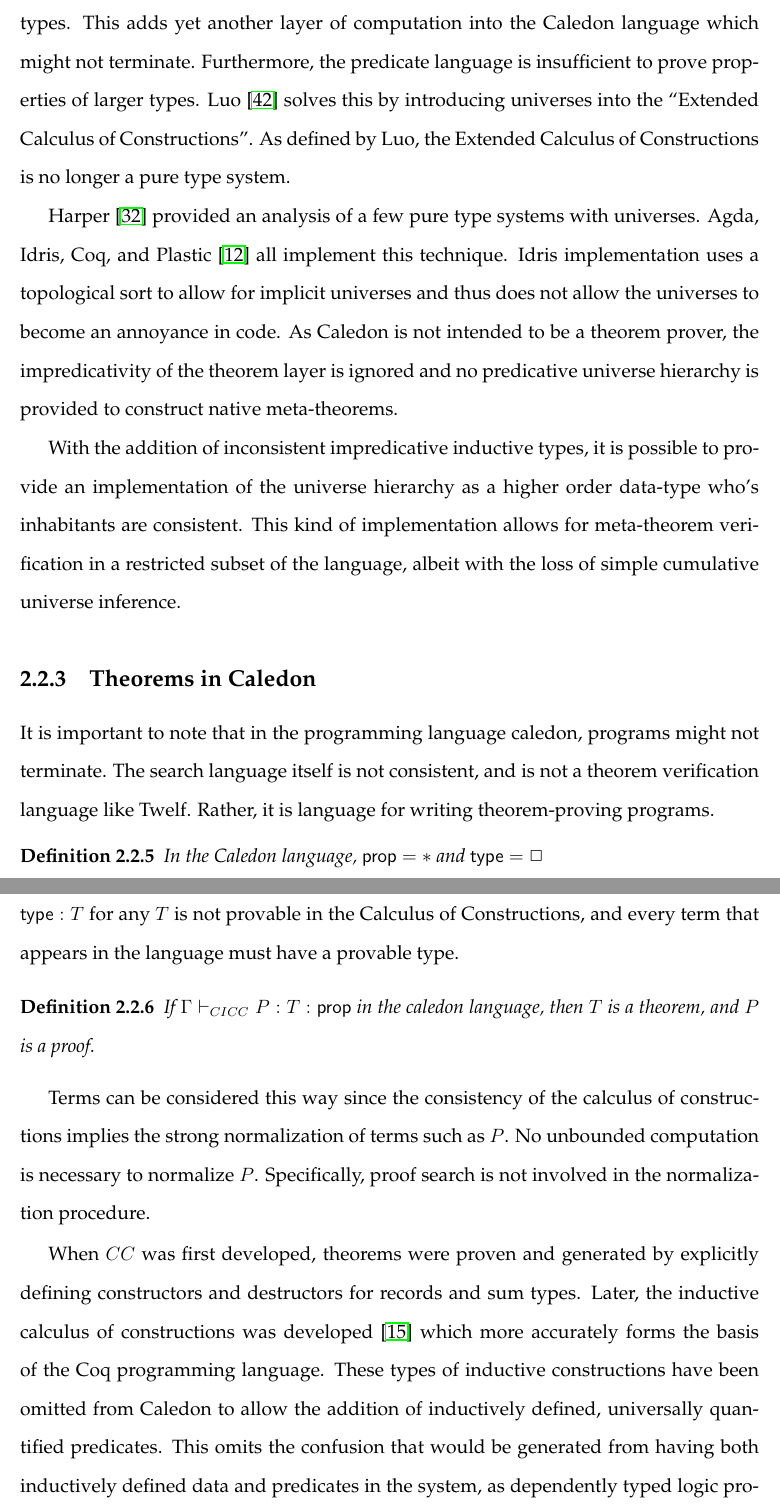
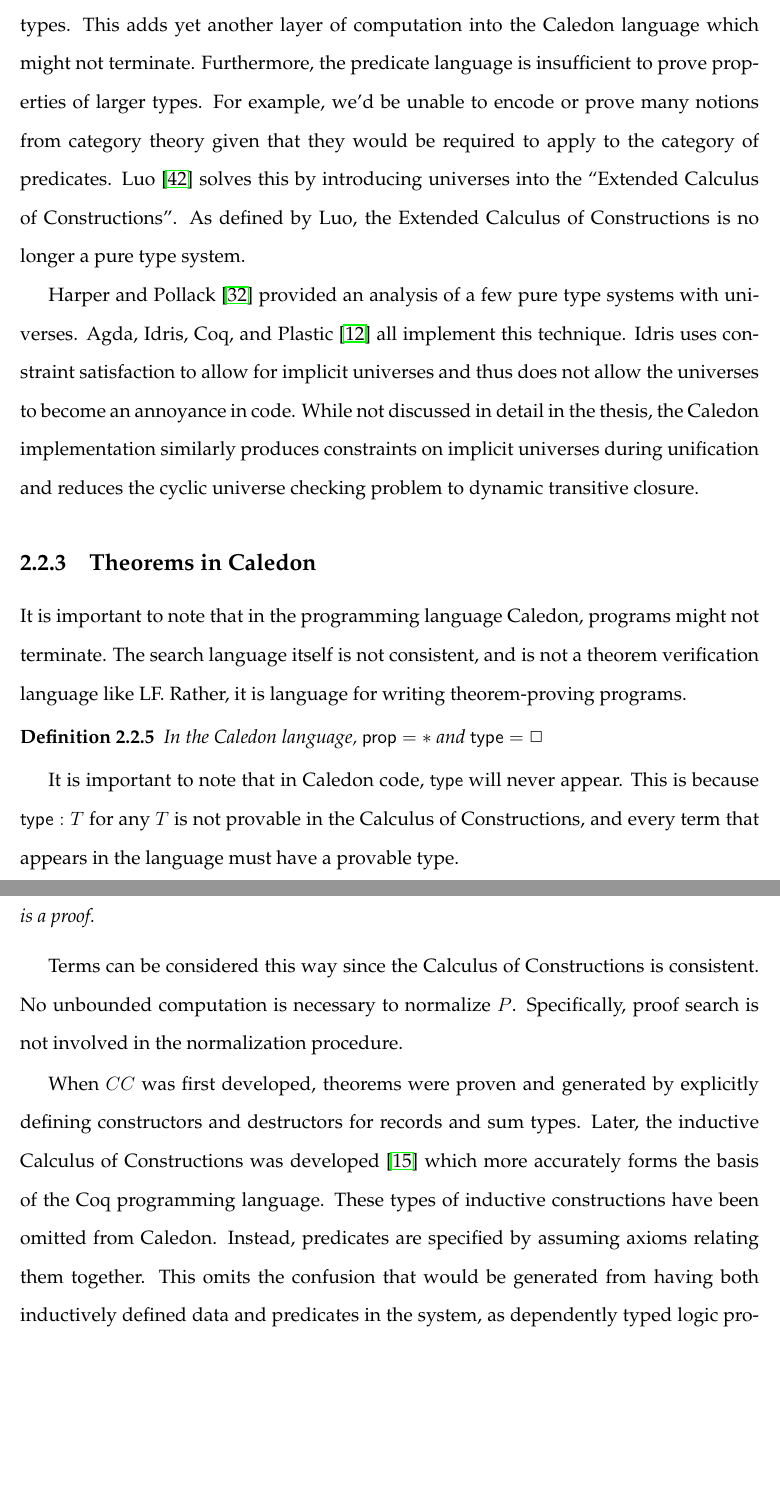
Before and after one commit to mmirman/order, a LaTeX thesis (thesis/cmuthesis_template.tex, which reads thesis/types/coc.tex): two parts of pages 28 and 29 of 103, joined at a grey line, cut so that both start at the same text, the shorter picture padded with empty space. Compiled offline with pdfLaTeX.

Commit message:
finished type systems fixes

```diff
--- a/thesis/types/coc.tex
+++ b/thesis/types/coc.tex
@@ -72,29 +72,24 @@ follows, and by replacement of types, strong normalization follows for the Curry
 It is also important to note that while the term language of the calculus of constructions is strongly normalizing,
 the predicates in the calculus of constructions are impredicative, meaning that small types (meaning propositions) can be generalized over all small types.
 This adds yet another layer of computation into the Caledon language which might not terminate.
-Furthermore, the predicate language is insufficient to prove properties of larger types.
+Furthermore, the predicate language is insufficient to prove properties of larger types.  For example,
+we'd be unable to encode or prove many notions from category theory given that they would be required to apply to the
+category of predicates.
 Luo \citep{luo1989ecc} solves this by introducing universes into the ``Extended Calculus of Constructions''.
 As defined by Luo, the Extended Calculus of Constructions is no longer a pure type system.
 
-Harper \citep{harper1991type} provided an analysis of a few pure type systems with universes.
+\citet{harper1991type} provided an analysis of a few pure type systems with universes.
 Agda, Idris, Coq,
 and Plastic \citep{callaghan2001implementation} all implement this technique.
-Idris implementation uses a topological sort to allow for implicit universes
+Idris uses constraint satisfaction to allow for implicit universes
 and thus does not allow the universes to become an annoyance in code.
-As Caledon is not intended to be a theorem prover, the impredicativity of the theorem layer is ignored and no
-predicative universe hierarchy is provided to construct native meta-theorems.
-
-With the addition of inconsistent impredicative inductive types, it is possible to provide an implementation
-of the universe hierarchy as a higher order data-type who's inhabitants are consistent.  This kind of implementation
-allows for meta-theorem verification in a restricted subset of the language, albeit with the loss of
-simple cumulative universe inference.
-
-
+While not discussed in detail in the thesis, the Caledon implementation similarly produces constraints on implicit
+universes during unification and reduces the cyclic universe checking problem to dynamic transitive closure.
 
 \subsection{Theorems in Caledon}
 
-It is important to note that in the programming language caledon, programs might not terminate.
-The search language itself is not consistent, and is not a theorem verification language like Twelf.
+It is important to note that in the programming language Caledon, programs might not terminate.
+The search language itself is not consistent, and is not a theorem verification language like LF.
 Rather, it is language for writing theorem-proving programs.
 
 \begin{definition}
@@ -105,17 +100,17 @@ It is important to note that in Caledon code, $\m{type}$ will never appear.  Thi
 is not provable in the Calculus of Constructions, and every term that appears in the language must have a provable type.
 
 \begin{definition}
-If $\Gamma \vdash_{CICC} P : T : \m{prop}$ in the caledon language, then $T$ is a theorem, and $P$ is a proof.
+If $\Gamma \vdash_{CICC} P : T : \m{prop}$ in the Caledon language, then $T$ is a theorem, and $P$ is a proof.
 \end{definition}
 
-Terms can be considered this way since the consistency of the calculus of constructions implies the strong normalization
-of terms such as $P$.  No unbounded computation is necessary to normalize $P$.
+Terms can be considered this way since the Calculus of Constructions is consistent.
+No unbounded computation is necessary to normalize $P$.
 Specifically, proof search is not involved in the normalization procedure.
 
 When $CC$ was first developed, theorems were proven and generated by explicitly defining
-constructors and destructors for records and sum types.  Later, the inductive calculus of constructions was developed
+constructors and destructors for records and sum types.  Later, the inductive Calculus of Constructions was developed
 \citep{coquand1990inductively} which more accurately forms the basis of the Coq programming language.  These types of inductive
-constructions have been omitted from Caledon to allow the addition of inductively defined, universally quantified predicates.
+constructions have been omitted from Caledon.  Instead, predicates are specified by assuming axioms relating them together.
 This omits the confusion that would be generated from having both inductively defined data and predicates in the system, as
 dependently typed logic programming treats predicates as both data and code.
 
```
Also changed, not shown: thesis/types/cicc.tex (+5 -5 lines), thesis/types/puretypes.tex (+3 -3 lines), thesis/types/coc.tex (6 more changed lines).
